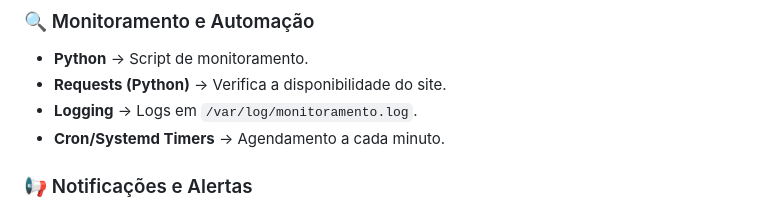
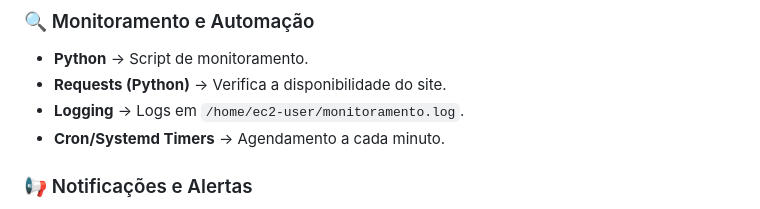
Before and after one commit to BeatrizJulianaOliveira/PB-Compass-Project-Linux, a Markdown page: README.md, the part around the change. Rendered like a GitHub page.

Commit message:
atualizações

```diff
--- a/README.md
+++ b/README.md
@@ -26,7 +26,7 @@ Este projeto faz parte do programa de bolsas da Compass UOL, com foco em **Linux
 ### 🔍 Monitoramento e Automação
 - **Python** → Script de monitoramento.
 - **Requests (Python)** → Verifica a disponibilidade do site.
-- **Logging** → Logs em `/var/log/monitoramento.log`.
+- **Logging** → Logs em `/home/ec2-user/monitoramento.log`.
 - **Cron/Systemd Timers** → Agendamento a cada minuto.
 
 ### 📢 Notificações e Alertas
```
